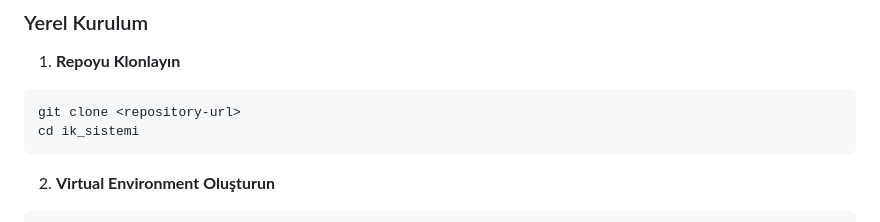
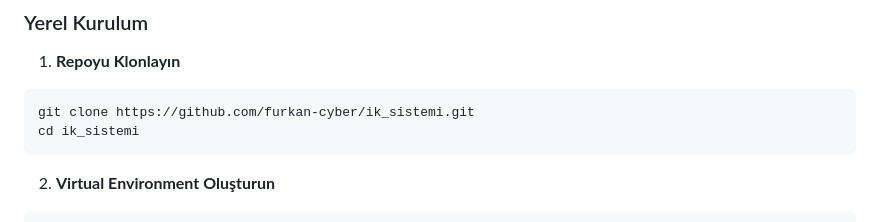
Before and after one commit to furkan-cyber/ik_sistemi, a Markdown page: README.md, the part around the change. GitHub-like rendering.

````diff
--- a/README.md
+++ b/README.md
@@ -105,7 +105,7 @@ Profesyonel insan kaynakları yönetimi için geliştirilmiş kapsamlı Django t
 
 1. **Repoyu Klonlayın**
 ```bash
-git clone <repository-url>
+git clone https://github.com/furkan-cyber/ik_sistemi.git
 cd ik_sistemi
 ```
 
````
